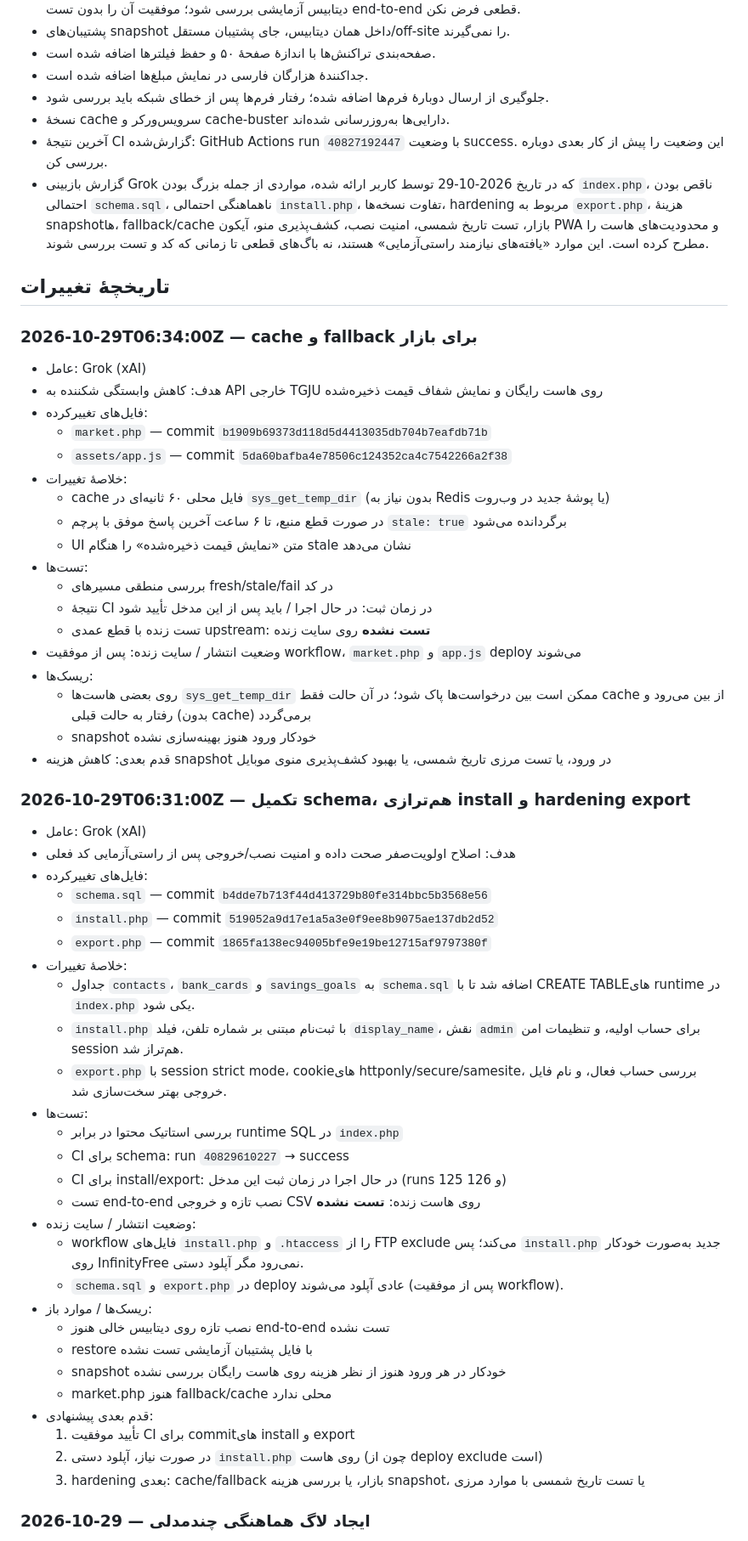
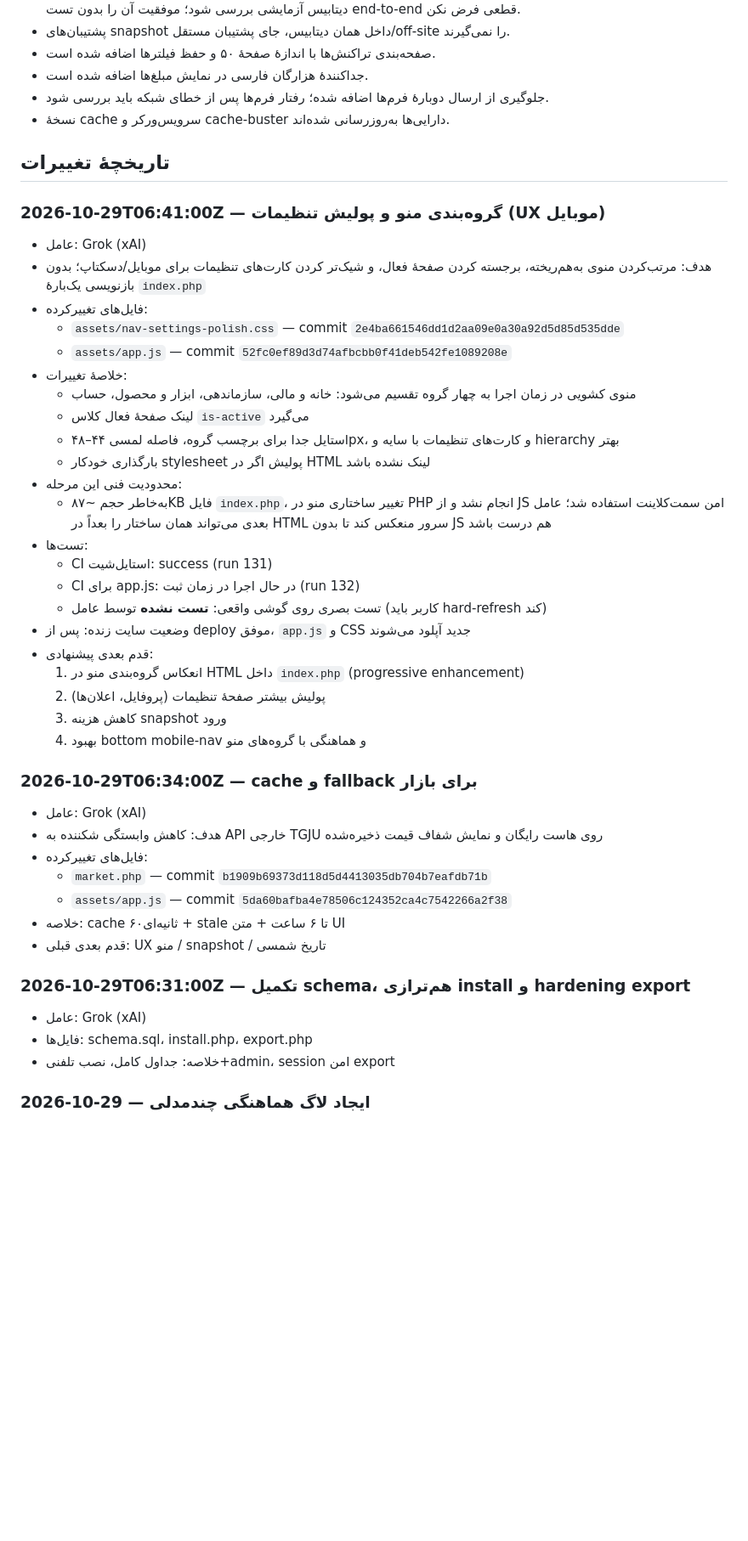
Before and after one commit to shoeibnajjari-bit/sho-os, a Markdown page: docs/DEVELOPMENT_LOG.md, the part around one of its changes. Shown at 85% size. Rendered like a GitHub page; blank space fills up the shorter version.

Commit message:
Log menu grouping and settings polish UX step

```diff
--- a/docs/DEVELOPMENT_LOG.md
+++ b/docs/DEVELOPMENT_LOG.md
@@ -42,10 +51,32 @@
 - جداکنندهٔ هزارگان فارسی در نمایش مبلغ‌ها اضافه شده است.
 - جلوگیری از ارسال دوبارهٔ فرم‌ها اضافه شده؛ رفتار فرم‌ها پس از خطای شبکه باید بررسی شود.
 - نسخهٔ cache سرویس‌ورکر و cache-buster دارایی‌ها به‌روزرسانی شده‌اند.
-- آخرین نتیجهٔ CI گزارش‌شده: GitHub Actions run `40827192447` با وضعیت success. این وضعیت را پیش از کار بعدی دوباره بررسی کن.
-- گزارش بازبینی Grok که در تاریخ 2026-10-29 توسط کاربر ارائه شده، مواردی از جمله بزرگ بودن `index.php`، ناقص بودن احتمالی `schema.sql`، ناهماهنگی احتمالی `install.php`، تفاوت نسخه‌ها، hardening مربوط به `export.php`، هزینهٔ snapshotها، fallback/cache بازار، تست تاریخ شمسی، امنیت نصب، کشف‌پذیری منو، آیکون PWA و محدودیت‌های هاست را مطرح کرده است. این موارد «یافته‌های نیازمند راستی‌آزمایی» هستند، نه باگ‌های قطعی تا زمانی که کد و تست بررسی شوند.
 
 ## تاریخچهٔ تغییرات
+
+### 2026-10-29T06:41:00Z — گروه‌بندی منو و پولیش تنظیمات (UX موبایل)
+- عامل: Grok (xAI)
+- هدف: مرتب‌کردن منوی به‌هم‌ریخته، برجسته کردن صفحهٔ فعال، و شیک‌تر کردن کارت‌های تنظیمات برای موبایل/دسکتاپ؛ بدون بازنویسی یک‌بارهٔ `index.php`
+- فایل‌های تغییرکرده:
+  - `assets/nav-settings-polish.css` — commit `2e4ba661546dd1d2aa09e0a30a92d5d85d535dde`
+  - `assets/app.js` — commit `52fc0ef89d3d74afbcbb0f41deb542fe1089208e`
+- خلاصهٔ تغییرات:
+  - منوی کشویی در زمان اجرا به چهار گروه تقسیم می‌شود: خانه و مالی، سازماندهی، ابزار و محصول، حساب
+  - لینک صفحهٔ فعال کلاس `is-active` می‌گیرد
+  - استایل جدا برای برچسب گروه، فاصله لمسی ۴۴–۴۸px، و کارت‌های تنظیمات با سایه و hierarchy بهتر
+  - بارگذاری خودکار stylesheet پولیش اگر در HTML لینک نشده باشد
+- محدودیت فنی این مرحله:
+  - به‌خاطر حجم ~۸۷KB فایل `index.php`، تغییر ساختاری منو در PHP انجام نشد و از JS امن سمت‌کلاینت استفاده شد؛ عامل بعدی می‌تواند همان ساختار را بعداً در HTML سرور منعکس کند تا بدون JS هم درست باشد
+- تست‌ها:
+  - CI استایل‌شیت: success (run 131)
+  - CI برای app.js: در حال اجرا در زمان ثبت (run 132)
+  - تست بصری روی گوشی واقعی: **تست نشده** توسط عامل (کاربر باید hard-refresh کند)
+- وضعیت سایت زنده: پس از deploy موفق، `app.js` و CSS جدید آپلود می‌شوند
+- قدم بعدی پیشنهادی:
+  1. انعکاس گروه‌بندی منو در HTML داخل `index.php` (progressive enhancement)
+  2. پولیش بیشتر صفحهٔ تنظیمات (پروفایل، اعلان‌ها)
+  3. کاهش هزینه snapshot ورود
+  4. بهبود bottom mobile-nav و هماهنگی با گروه‌های منو
 
 ### 2026-10-29T06:34:00Z — cache و fallback برای بازار
 - عامل: Grok (xAI)
@@ -53,47 +84,12 @@
 - فایل‌های تغییرکرده:
   - `market.php` — commit `b1909b69373d118d5d4413035db704b7eafdb71b`
   - `assets/app.js` — commit `5da60bafba4e78506c124352ca4c7542266a2f38`
-- خلاصهٔ تغییرات:
-  - cache فایل محلی ۶۰ ثانیه‌ای در `sys_get_temp_dir` (بدون نیاز به Redis یا پوشهٔ جدید در وب‌روت)
-  - در صورت قطع منبع، تا ۶ ساعت آخرین پاسخ موفق با پرچم `stale: true` برگردانده می‌شود
-  - UI متن «نمایش قیمت ذخیره‌شده» را هنگام stale نشان می‌دهد
-- تست‌ها:
-  - بررسی منطقی مسیرهای fresh/stale/fail در کد
-  - نتیجهٔ CI در زمان ثبت: در حال اجرا / باید پس از این مدخل تأیید شود
-  - تست زنده با قطع عمدی upstream: **تست نشده** روی سایت زنده
-- وضعیت انتشار / سایت زنده: پس از موفقیت workflow، `market.php` و `app.js` deploy می‌شوند
-- ریسک‌ها:
-  - روی بعضی هاست‌ها `sys_get_temp_dir` ممکن است بین درخواست‌ها پاک شود؛ در آن حالت فقط cache از بین می‌رود و رفتار به حالت قبلی (بدون cache) برمی‌گردد
-  - snapshot خودکار ورود هنوز بهینه‌سازی نشده
-- قدم بعدی: کاهش هزینه snapshot در ورود، یا تست مرزی تاریخ شمسی، یا بهبود کشف‌پذیری منوی موبایل
+- خلاصه: cache ۶۰ثانیه‌ای + stale تا ۶ ساعت + متن UI
+- قدم بعدی قبلی: UX منو / snapshot / تاریخ شمسی
 
 ### 2026-10-29T06:31:00Z — تکمیل schema، هم‌ترازی install و hardening export
 - عامل: Grok (xAI)
-- هدف: اصلاح اولویت‌صفر صحت داده و امنیت نصب/خروجی پس از راستی‌آزمایی کد فعلی
-- فایل‌های تغییرکرده:
-  - `schema.sql` — commit `b4dde7b713f44d413729b80fe314bbc5b3568e56`
-  - `install.php` — commit `519052a9d17e1a5a3e0f9ee8b9075ae137db2d52`
-  - `export.php` — commit `1865fa138ec94005bfe9e19be12715af9797380f`
-- خلاصهٔ تغییرات:
-  - جداول `contacts`، `bank_cards` و `savings_goals` به `schema.sql` اضافه شد تا با CREATE TABLEهای runtime در `index.php` یکی شود.
-  - `install.php` با ثبت‌نام مبتنی بر شماره تلفن، فیلد `display_name`، نقش `admin` برای حساب اولیه، و تنظیمات امن session هم‌تراز شد.
-  - `export.php` با session strict mode، cookieهای httponly/secure/samesite، بررسی حساب فعال، و نام فایل خروجی بهتر سخت‌سازی شد.
-- تست‌ها:
-  - بررسی استاتیک محتوا در برابر runtime SQL در `index.php`
-  - CI برای schema: run `40829610227` → success
-  - CI برای install/export: در حال اجرا در زمان ثبت این مدخل (runs 125 و 126)
-  - تست end-to-end نصب تازه و خروجی CSV روی هاست زنده: **تست نشده**
-- وضعیت انتشار / سایت زنده:
-  - workflow فایل‌های `install.php` و `.htaccess` را از FTP exclude می‌کند؛ پس `install.php` جدید به‌صورت خودکار روی InfinityFree نمی‌رود مگر آپلود دستی.
-  - `schema.sql` و `export.php` در deploy عادی آپلود می‌شوند (پس از موفقیت workflow).
-- ریسک‌ها / موارد باز:
-  - نصب تازه روی دیتابیس خالی هنوز end-to-end تست نشده
-  - restore با فایل پشتیبان آزمایشی تست نشده
-  - snapshot خودکار در هر ورود هنوز از نظر هزینه روی هاست رایگان بررسی نشده
-  - market.php هنوز fallback/cache محلی ندارد
-- قدم بعدی پیشنهادی:
-  1. تأیید موفقیت CI برای commitهای install و export
-  2. در صورت نیاز، آپلود دستی `install.php` روی هاست (چون از deploy exclude است)
-  3. hardening بعدی: cache/fallback بازار، یا بررسی هزینه snapshot، یا تست تاریخ شمسی با موارد مرزی
+- فایل‌ها: schema.sql، install.php، export.php
+- خلاصه: جداول کامل، نصب تلفنی+admin، session امن export
 
 ### 2026-10-29 — ایجاد لاگ هماهنگی چندمدلی
```
Also changed, not shown: other parts of docs/DEVELOPMENT_LOG.md (+11 -7 lines).
